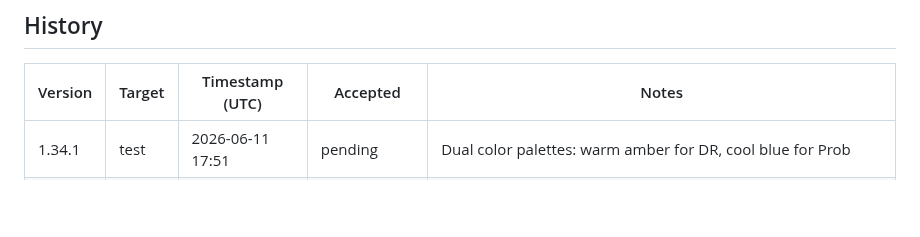
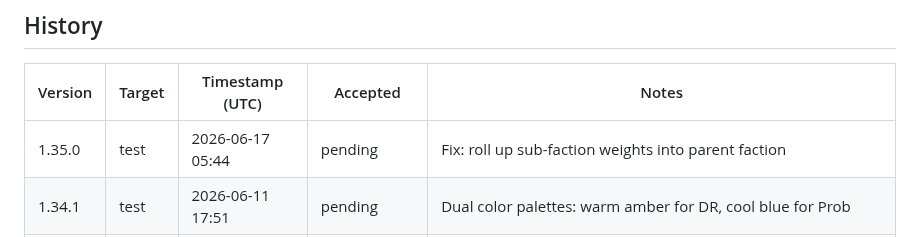
Before and after one commit to pakelly/battletech-sig, a Markdown page: VERSION.md, the part around one of its changes. GitHub-like rendering; blank space fills up the shorter version.

Commit message:
VERSION.md: auto-stamp 1.35.0 test deploy

```diff
--- a/VERSION.md
+++ b/VERSION.md
@@ -11,6 +11,7 @@
 
 | Version | Target | Timestamp (UTC) | Accepted | Notes |
 |---------|--------|-----------------|----------|-------|
+| 1.35.0 | test | 2026-06-17 05:44 | pending | Fix: roll up sub-faction weights into parent faction |
 | 1.34.1 | test | 2026-06-11 17:51 | pending | Dual color palettes: warm amber for DR, cool blue for Prob |
 | 1.34.0 | prod | 2026-06-11 17:37 | pending | VERSION.md: auto-stamp 1.34.0 test deploy |
 | 1.34.0 | test | 2026-06-11 14:46 | pending | Column order customization: reorder columns via ⇅ Order button |
```
Also changed, not shown: other parts of VERSION.md (+1 -1 lines).
